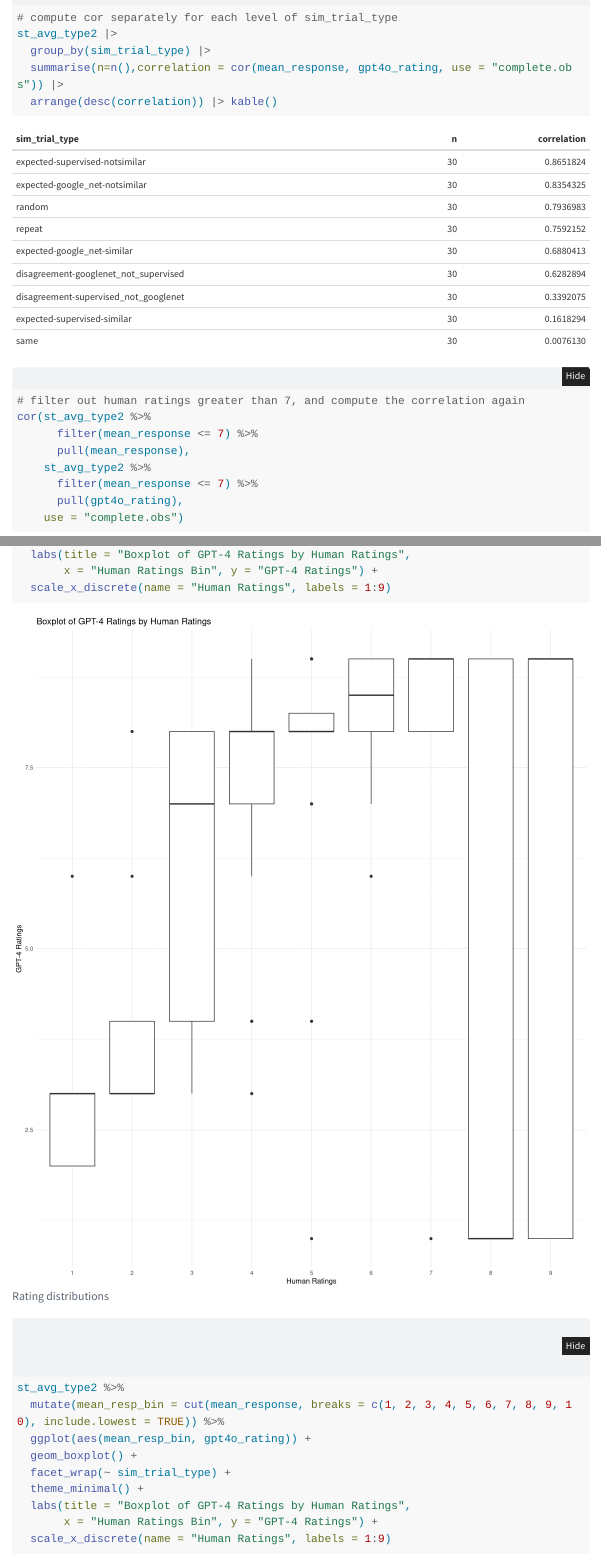
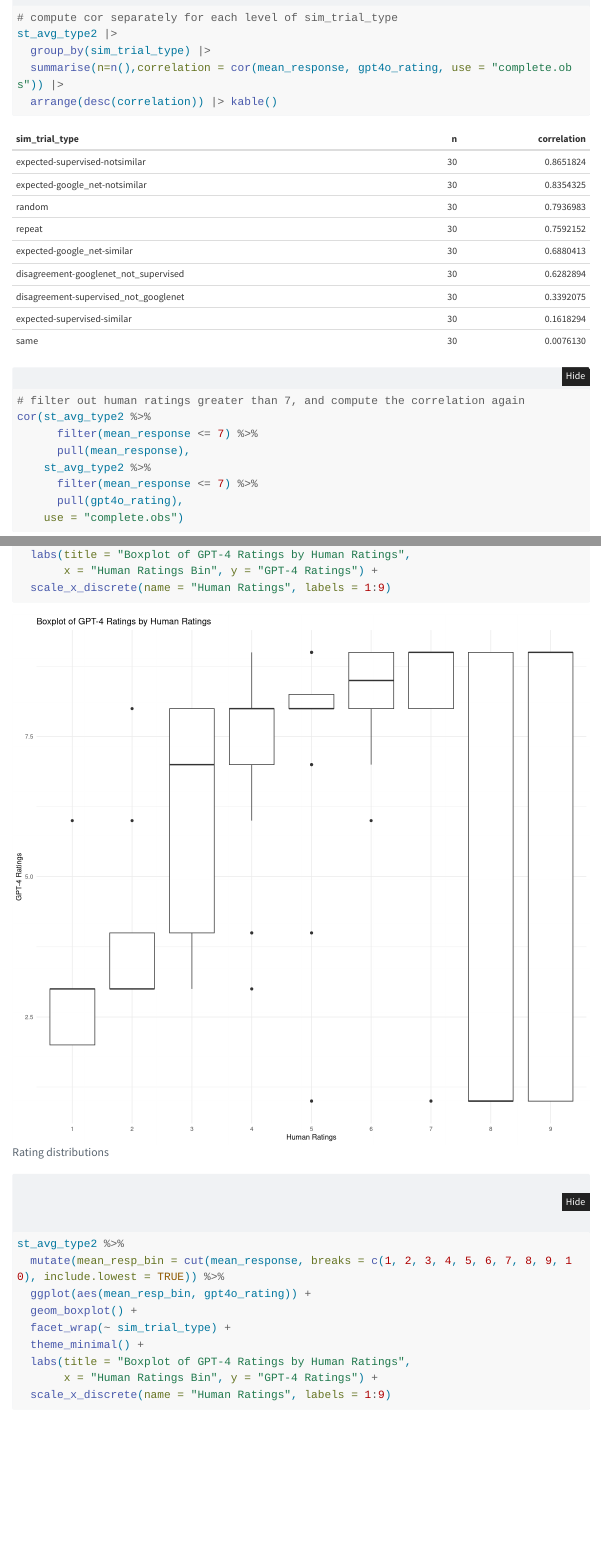
Before and after one commit to tegorman13/medical_llm, a Quarto document (gpt4_sim.qmd): the page in a window 1100 px wide, from 3960 px down, and a second part further down, joined at a grey line. Rendered offline with R 4.5, knitr and Pandoc in place of Quarto, with nearby package versions; some code elsewhere in the file could not run offline; menus at the side of the page are left out; long lines of code are wrapped.

Commit message:
update figure sizes

```diff
--- a/_quarto.yml
+++ b/_quarto.yml
@@ -13,8 +13,8 @@
 
 website:
   title: "Medical Image Similarity"
-  repo-url: https://github.com/tegorman13/dot_variability
-  site-url: "https://tegorman13.github.io/dot_variability"
+  repo-url: https://github.com/tegorman13/medical_llm
+  site-url: "https://tegorman13.github.io/medical_llm"
   repo-actions: [source]
   reader-mode: true
   page-navigation: true
@@ -23,7 +23,7 @@
     background: light
     tools:
     - icon: github
-      href: https://github.com/tegorman13/dot_variability
+      href: https://github.com/tegorman13/medical_llm
     contents:
       - href: index.qmd
         text: Home
@@ -39,7 +39,7 @@
       - text: "{{< fa brands github size=2.0x >}}"
         aria-label: GitHub
         target: _blank
-        href: https://github.com/tegorman13/dot_variability
+        href: https://github.com/tegorman13/medical_llm
 
 
 
--- a/gpt4_sim.qmd
+++ b/gpt4_sim.qmd
@@ -7,7 +7,7 @@
     grid:
       sidebar-width: 200px
       body-width: 900px
-      margin-width: 510px
+      margin-width: 400px
       gutter-width: 1.0rem
 toc: true
 page-layout: full
```
Also changed, not shown: docs/robots.txt, docs/search.json, gpt4_sim.qmd (7 more changed lines), 11 other files.
